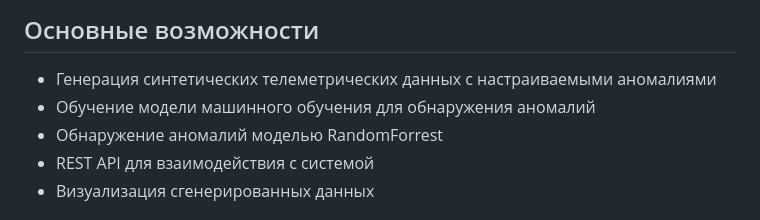
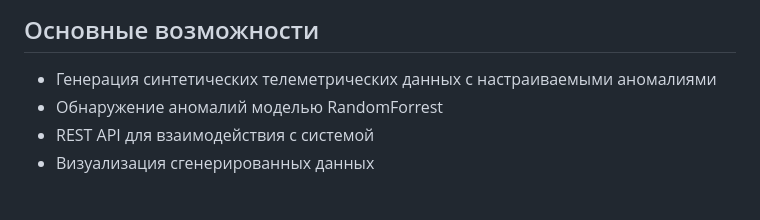
Before and after one commit to iverosh/vehicle-anomaly-detection, a Markdown page: readme.md, the part around the change. Drawn GitHub-style.

```diff
--- a/readme.md
+++ b/readme.md
@@ -5,7 +5,6 @@
 ## Основные возможности
 
 - Генерация синтетических телеметрических данных с настраиваемыми аномалиями
-- Обучение модели машинного обучения для обнаружения аномалий
 - Обнаружение аномалий моделью RandomForrest
 - REST API для взаимодействия с системой
 - Визуализация сгенерированных данных
```
